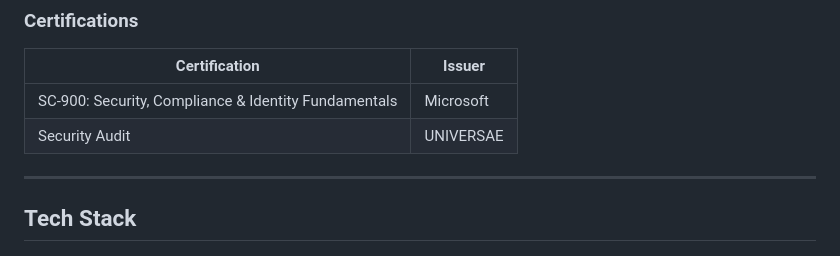
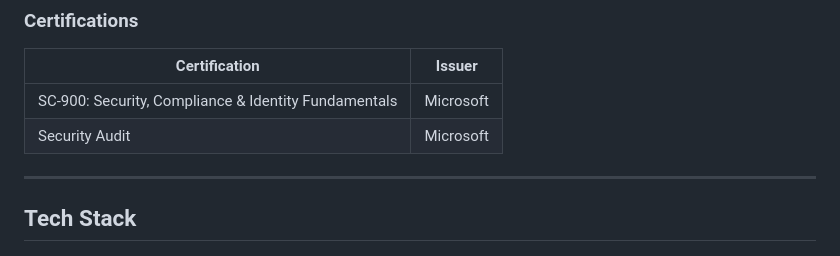
Before and after one commit to vickysape/vickysape, a Markdown page: README.md, the part around one of its changes. Rendered like a GitHub page.

```diff
--- a/README.md
+++ b/README.md
@@ -52,7 +52,7 @@ const victoria = {
 | Certification | Issuer |
 |--------------|--------|
 | SC-900: Security, Compliance & Identity Fundamentals | Microsoft |
-| Security Audit | UNIVERSAE |
+| Security Audit | Microsoft |
 
 ---
 
```
Also changed, not shown: other parts of README.md (+1 -1 lines).
